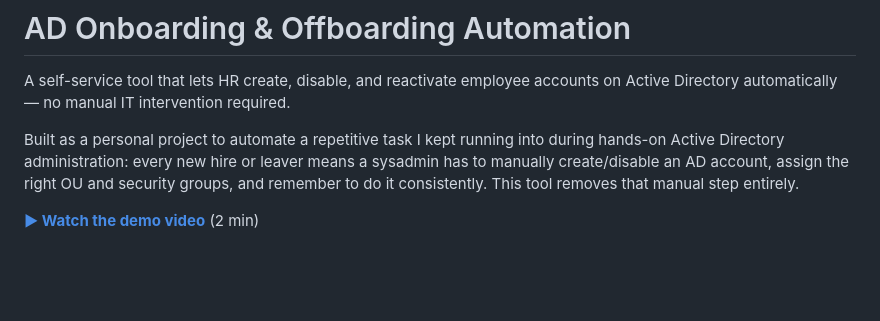
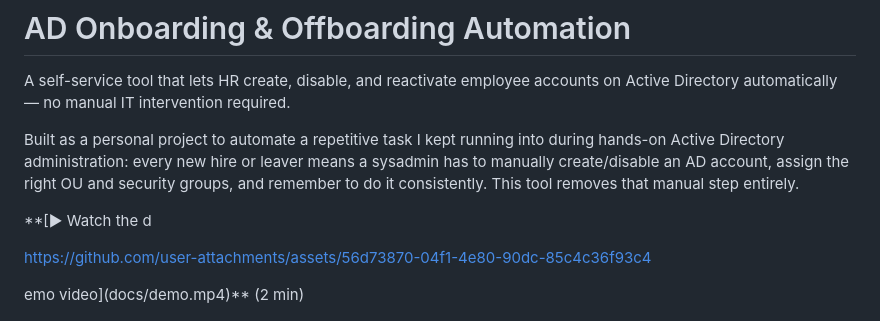
Before and after one commit to joud003/AD-Automation, a Markdown page: README.md, the part around the change. GitHub-like rendering; blank space fills up the shorter version.

```diff
--- a/README.md
+++ b/README.md
@@ -8,7 +8,11 @@ hands-on Active Directory administration: every new hire or leaver means a sysad
 to manually create/disable an AD account, assign the right OU and security groups, and
 remember to do it consistently. This tool removes that manual step entirely.
 
-**[▶ Watch the demo video](docs/demo.mp4)** (2 min)
+**[▶ Watch the d
+
+https://github.com/user-attachments/assets/56d73870-04f1-4e80-90dc-85c4c36f93c4
+
+emo video](docs/demo.mp4)** (2 min)
 
 ![Bulk account creation](docs/screenshots/02-bulk-create-accounts.png)
 
```
